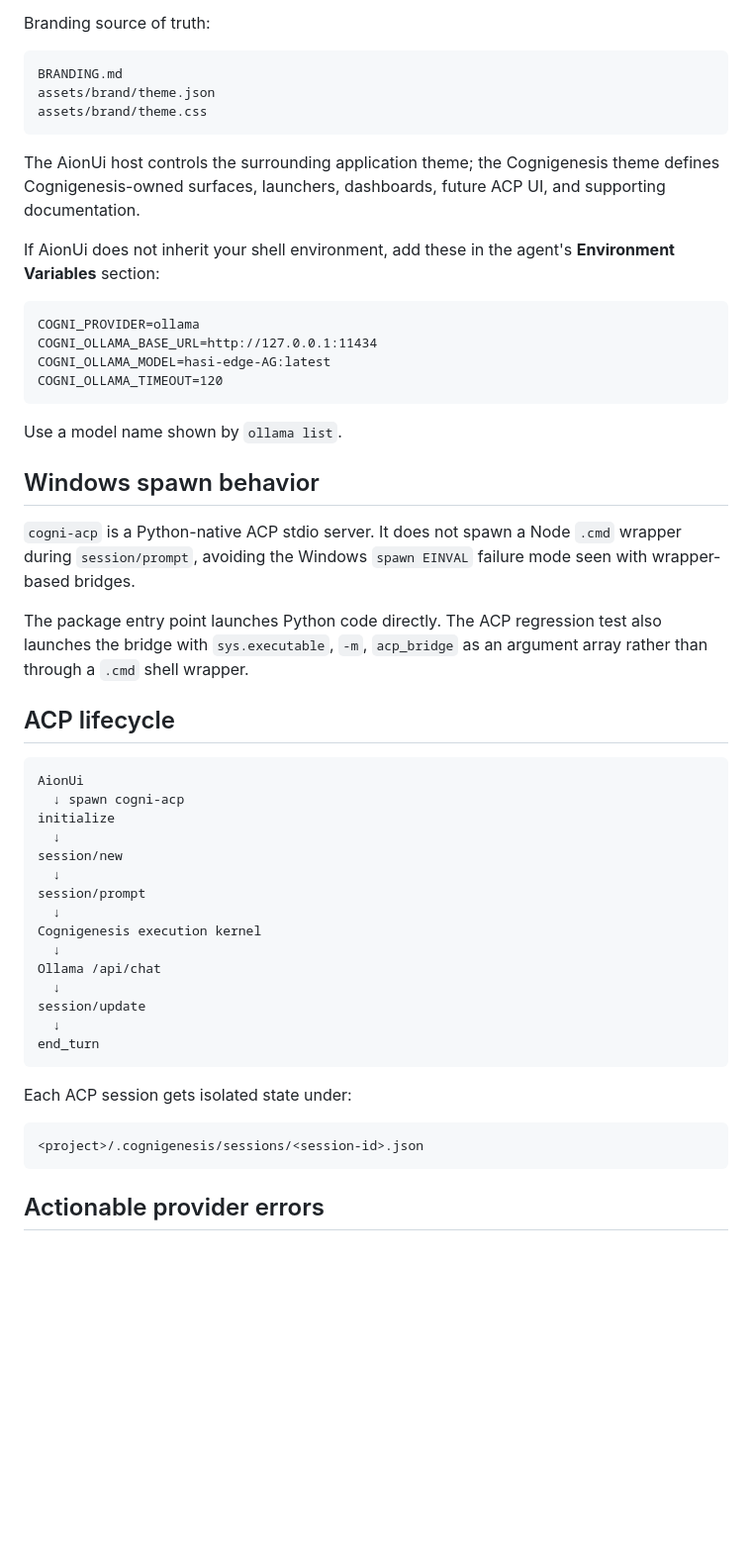
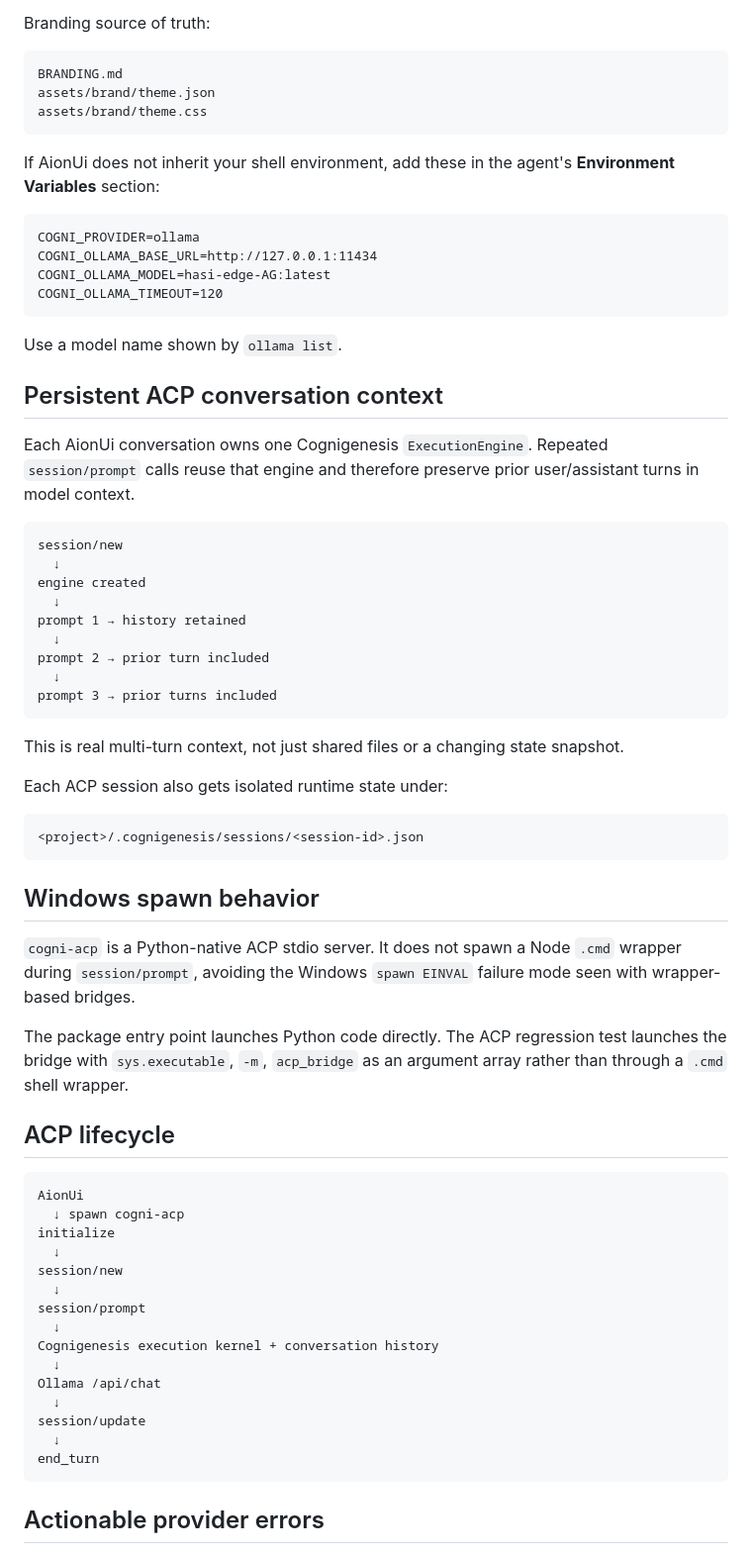
Before and after one commit to fernandoiacosta/cognigenesis-harness, a Markdown page: AIONUI.md, the part around one of its changes. Shown at 99% size. Rendered like a GitHub page; blank space fills up the shorter version.

Commit message:
Document persistent multi-turn AionUi sessions in v0.5

````diff
--- a/AIONUI.md
+++ b/AIONUI.md
@@ -91,8 +92,6 @@ assets/brand/theme.json
 assets/brand/theme.css
 ```
 
-The AionUi host controls the surrounding application theme; the Cognigenesis theme defines Cognigenesis-owned surfaces, launchers, dashboards, future ACP UI, and supporting documentation.
-
 If AionUi does not inherit your shell environment, add these in the agent's **Environment Variables** section:
 
 ```text
@@ -104,11 +103,35 @@ COGNI_OLLAMA_TIMEOUT=120
 
 Use a model name shown by `ollama list`.
 
+## Persistent ACP conversation context
+
+Each AionUi conversation owns one Cognigenesis `ExecutionEngine`. Repeated `session/prompt` calls reuse that engine and therefore preserve prior user/assistant turns in model context.
+
+```text
+session/new
+  ↓
+engine created
+  ↓
+prompt 1 → history retained
+  ↓
+prompt 2 → prior turn included
+  ↓
+prompt 3 → prior turns included
+```
+
+This is real multi-turn context, not just shared files or a changing state snapshot.
+
+Each ACP session also gets isolated runtime state under:
+
+```text
+<project>/.cognigenesis/sessions/<session-id>.json
+```
+
 ## Windows spawn behavior
 
 `cogni-acp` is a Python-native ACP stdio server. It does not spawn a Node `.cmd` wrapper during `session/prompt`, avoiding the Windows `spawn EINVAL` failure mode seen with wrapper-based bridges.
 
-The package entry point launches Python code directly. The ACP regression test also launches the bridge with `sys.executable`, `-m`, `acp_bridge` as an argument array rather than through a `.cmd` shell wrapper.
+The package entry point launches Python code directly. The ACP regression test launches the bridge with `sys.executable`, `-m`, `acp_bridge` as an argument array rather than through a `.cmd` shell wrapper.
 
 ## ACP lifecycle
 
@@ -121,19 +144,13 @@ session/new
   ↓
 session/prompt
   ↓
-Cognigenesis execution kernel
+Cognigenesis execution kernel + conversation history
   ↓
 Ollama /api/chat
   ↓
 session/update
   ↓
 end_turn
-```
-
-Each ACP session gets isolated state under:
-
-```text
-<project>/.cognigenesis/sessions/<session-id>.json
 ```
 
 ## Actionable provider errors
````
Also changed, not shown: other parts of AIONUI.md (+7 -6 lines).
